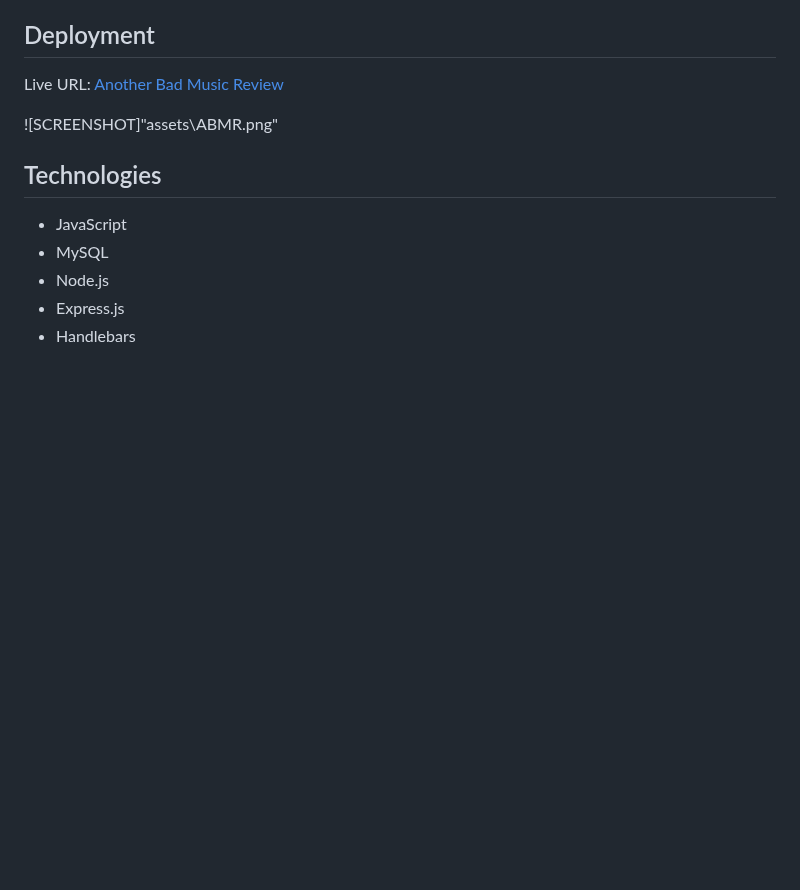
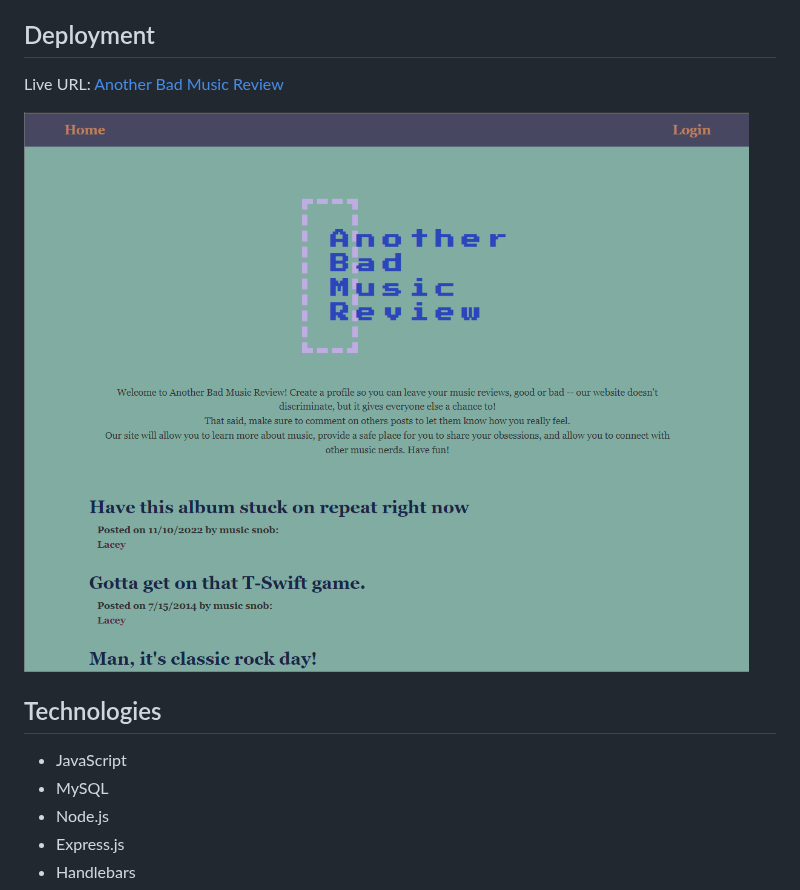
Before and after one commit to blairrrrwho/another-bad-music-review, a Markdown page: README.md, the part around the change. Drawn GitHub-style; blank space fills up the shorter version.

```diff
--- a/README.md
+++ b/README.md
@@ -37,7 +37,7 @@ Another Bad Music Review is a user-friendly web application designed to provide
 ## Deployment
 Live URL: <a href="https://another-bad-music-review-woo.herokuapp.com/">Another Bad Music Review</a>
 
-![SCREENSHOT]"assets\ABMR.png"
+![screentshot](./ABMR.png)
 
 
 
```
